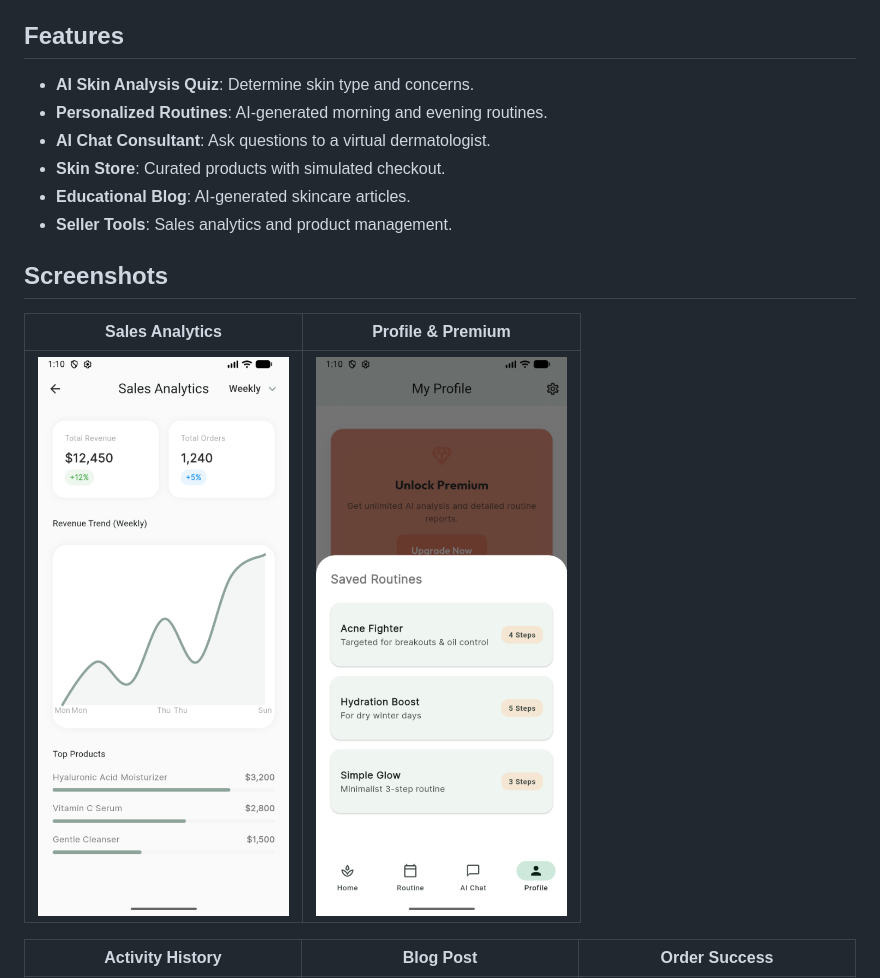
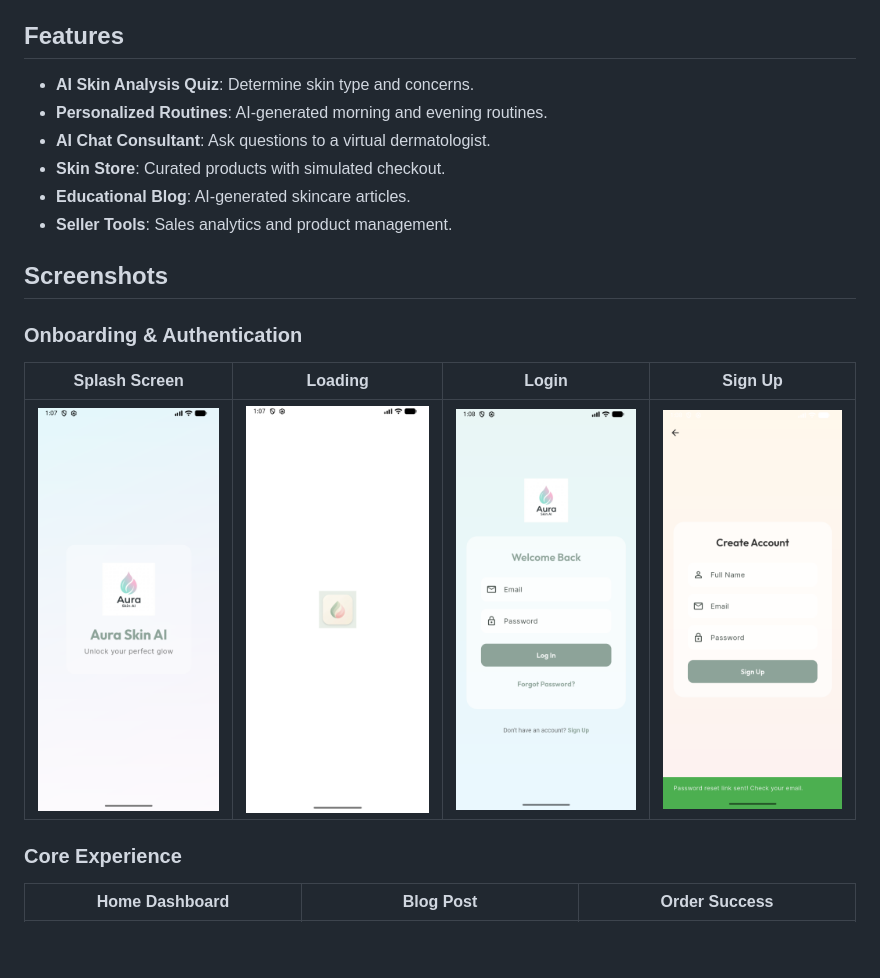
Before and after one commit to dineshkokare123/skin_care_ai, a Markdown page: README.md, the part around one of its changes. Drawn GitHub-style; pictures changed too: screenshots/loading_screen.png (added), screenshots/login_screen.png (added), screenshots/signup_screen.png (added); blank space fills up the shorter version.

Commit message:
Add full screenshot gallery to README

```diff
--- a/README.md
+++ b/README.md
@@ -4,18 +4,22 @@ A comprehensive AI-powered skincare companion app built with Flutter.
 
 ## Features
 
-*   **AI Skin Analysis Quiz**: Determine skin type and concerns.
-*   **Personalized Routines**: AI-generated morning and evening routines.
-*   **AI Chat Consultant**: Ask questions to a virtual dermatologist.
-*   **Skin Store**: Curated products with simulated checkout.
-*   **Educational Blog**: AI-generated skincare articles.
-*   **Seller Tools**: Sales analytics and product management.
+* **AI Skin Analysis Quiz**: Determine skin type and concerns.
+* **Personalized Routines**: AI-generated morning and evening routines.
+* **AI Chat Consultant**: Ask questions to a virtual dermatologist.
+* **Skin Store**: Curated products with simulated checkout.
+* **Educational Blog**: AI-generated skincare articles.
+* **Seller Tools**: Sales analytics and product management.
 
 ## Screenshots
 
-| Sales Analytics | Profile & Premium |
-|:---:|:---:|
-| <img src="screenshots/sales_analytics.png" width="300" /> | <img src="screenshots/profile_premium.png" width="300" /> |
+### Onboarding & Authentication
 
-| Activity History | Blog Post | Order Success |
+| Splash Screen | Loading | Login | Sign Up |
+|:---:|:---:|:---:|:---:|
+| <img src="screenshots/splash_screen.png" width="200" /> | <img src="screenshots/loading_screen.png" width="200" /> | <img src="screenshots/login_screen.png" width="200" /> | <img src="screenshots/signup_screen.png" width="200" /> |
+
+### Core Experience
+
+| Home Dashboard | Blog Post | Order Success |
 |:---:|:---:|:---:|
```
Also changed, not shown: other parts of README.md (+12 -6 lines), screenshots/home_screen.png (added).
